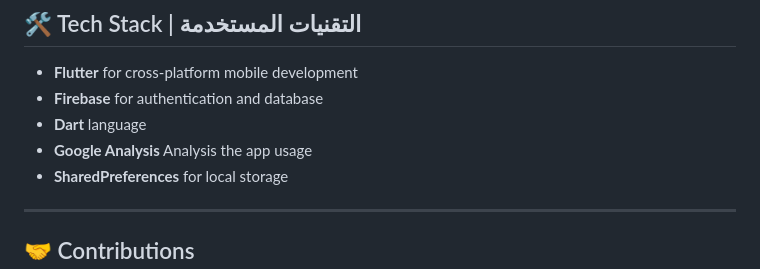
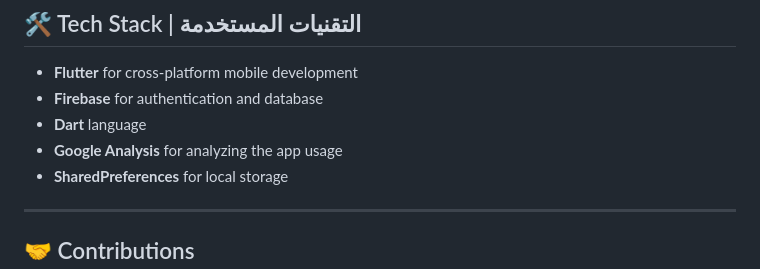
Before and after one commit to Abdullah-Salhab/Athkarcom, a Markdown page: README.md, the part around the change. GitHub-like rendering.

```diff
--- a/README.md
+++ b/README.md
@@ -84,7 +84,7 @@ Toggle dark mode, adjust font sizes, and personalize your experience.
 - **Flutter** for cross-platform mobile development
 - **Firebase** for authentication and database
 - **Dart** language
-- **Google Analysis** Analysis the app usage
+- **Google Analysis** for analyzing the app usage
 - **SharedPreferences** for local storage
 
 ---
```
